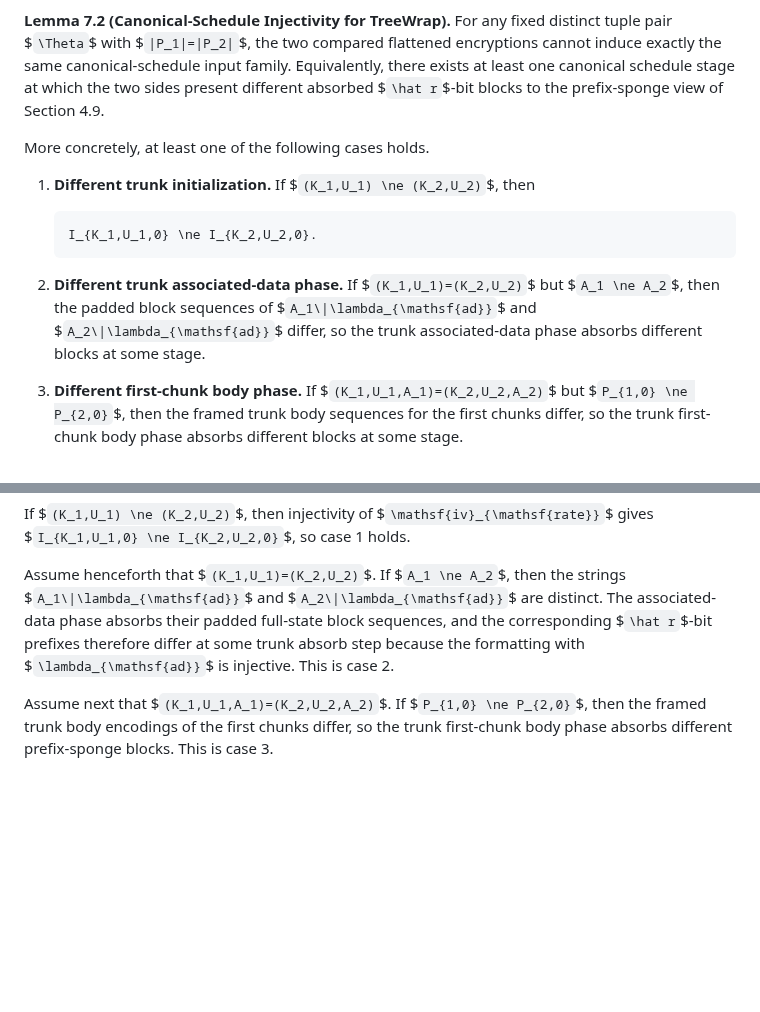
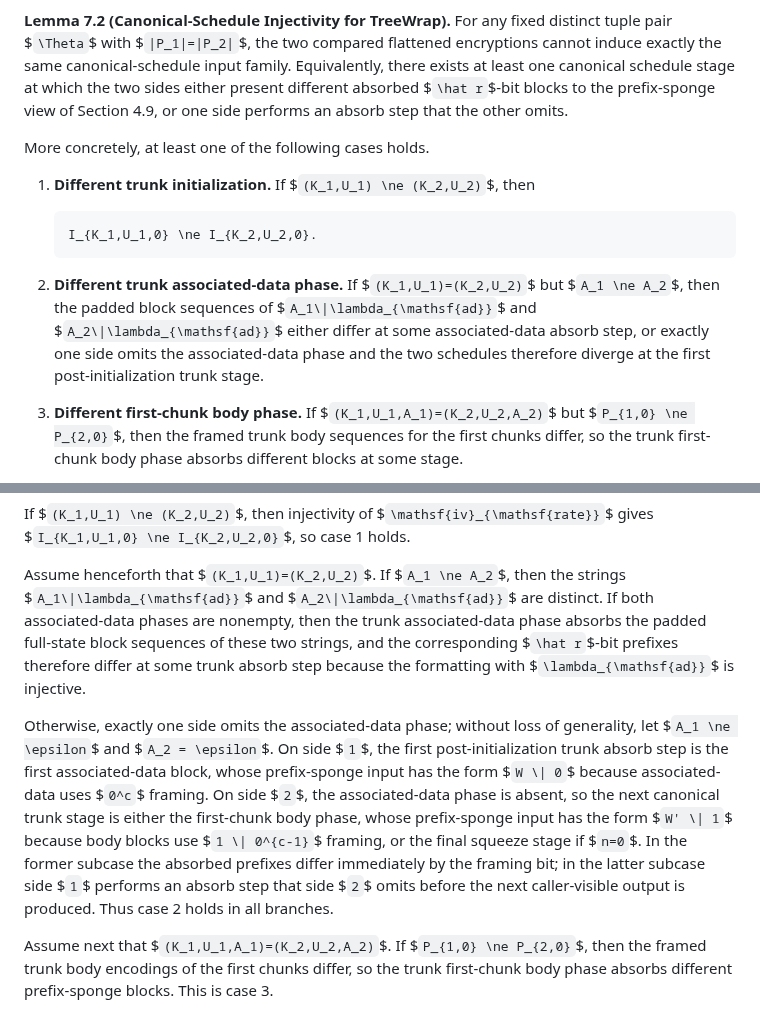
Before and after one commit to codahale/treewrap, a Markdown page: treewrap.md, 2 parts joined by grey strips. Drawn GitHub-style; blank space fills up the shorter version.

Commit message:
Handle empty AD in schedule injectivity proof

```diff
--- a/treewrap.md
+++ b/treewrap.md
@@ -2602,8 +2602,9 @@ of the corresponding framed full-state block.
 distinct tuple pair $`\Theta`$ with $`|P_1|=|P_2|`$, the two compared
 flattened encryptions cannot induce exactly the same canonical-schedule input
 family. Equivalently, there exists at least one canonical schedule stage at
-which the two sides present different absorbed $`\hat r`$-bit blocks to the
-prefix-sponge view of Section 4.9.
+which the two sides either present different absorbed $`\hat r`$-bit blocks to
+the prefix-sponge view of Section 4.9, or one side performs an absorb step
+that the other omits.
 
 More concretely, at least one of the following cases holds.
 
@@ -2617,8 +2618,9 @@ More concretely, at least one of the following cases holds.
 2. **Different trunk associated-data phase.**
    If $`(K_1,U_1)=(K_2,U_2)`$ but $`A_1 \ne A_2`$, then the padded block
    sequences of $`A_1\|\lambda_{\mathsf{ad}}`$ and
-   $`A_2\|\lambda_{\mathsf{ad}}`$ differ, so the trunk associated-data phase
-   absorbs different blocks at some stage.
+   $`A_2\|\lambda_{\mathsf{ad}}`$ either differ at some associated-data absorb
+   step, or exactly one side omits the associated-data phase and the two
+   schedules therefore diverge at the first post-initialization trunk stage.
 
 3. **Different first-chunk body phase.**
    If $`(K_1,U_1,A_1)=(K_2,U_2,A_2)`$ but $`P_{1,0} \ne P_{2,0}`$, then the
@@ -2641,10 +2643,23 @@ $`I_{K_1,U_1,0} \ne I_{K_2,U_2,0}`$, so case 1 holds.
 
 Assume henceforth that $`(K_1,U_1)=(K_2,U_2)`$. If $`A_1 \ne A_2`$, then the
 strings $`A_1\|\lambda_{\mathsf{ad}}`$ and $`A_2\|\lambda_{\mathsf{ad}}`$ are
-distinct. The associated-data phase absorbs their padded full-state block
-sequences, and the corresponding $`\hat r`$-bit prefixes therefore differ at
-some trunk absorb step because the formatting with
-$`\lambda_{\mathsf{ad}}`$ is injective. This is case 2.
+distinct. If both associated-data phases are nonempty, then the trunk
+associated-data phase absorbs the padded full-state block sequences of these
+two strings, and the corresponding $`\hat r`$-bit prefixes therefore differ at
+some trunk absorb step because the formatting with $`\lambda_{\mathsf{ad}}`$
+is injective.
+
+Otherwise, exactly one side omits the associated-data phase; without loss of
+generality, let $`A_1 \ne \epsilon`$ and $`A_2 = \epsilon`$. On side $`1`$, the
+first post-initialization trunk absorb step is the first associated-data block,
+whose prefix-sponge input has the form $`W \| 0`$ because associated-data uses
+$`0^c`$ framing. On side $`2`$, the associated-data phase is absent, so the
+next canonical trunk stage is either the first-chunk body phase, whose
+prefix-sponge input has the form $`W' \| 1`$ because body blocks use
+$`1 \| 0^{c-1}`$ framing, or the final squeeze stage if $`n=0`$. In the former
+subcase the absorbed prefixes differ immediately by the framing bit; in the
+latter subcase side $`1`$ performs an absorb step that side $`2`$ omits before
+the next caller-visible output is produced. Thus case 2 holds in all branches.
 
 Assume next that $`(K_1,U_1,A_1)=(K_2,U_2,A_2)`$. If
 $`P_{1,0} \ne P_{2,0}`$, then the framed trunk body encodings of the first
```
